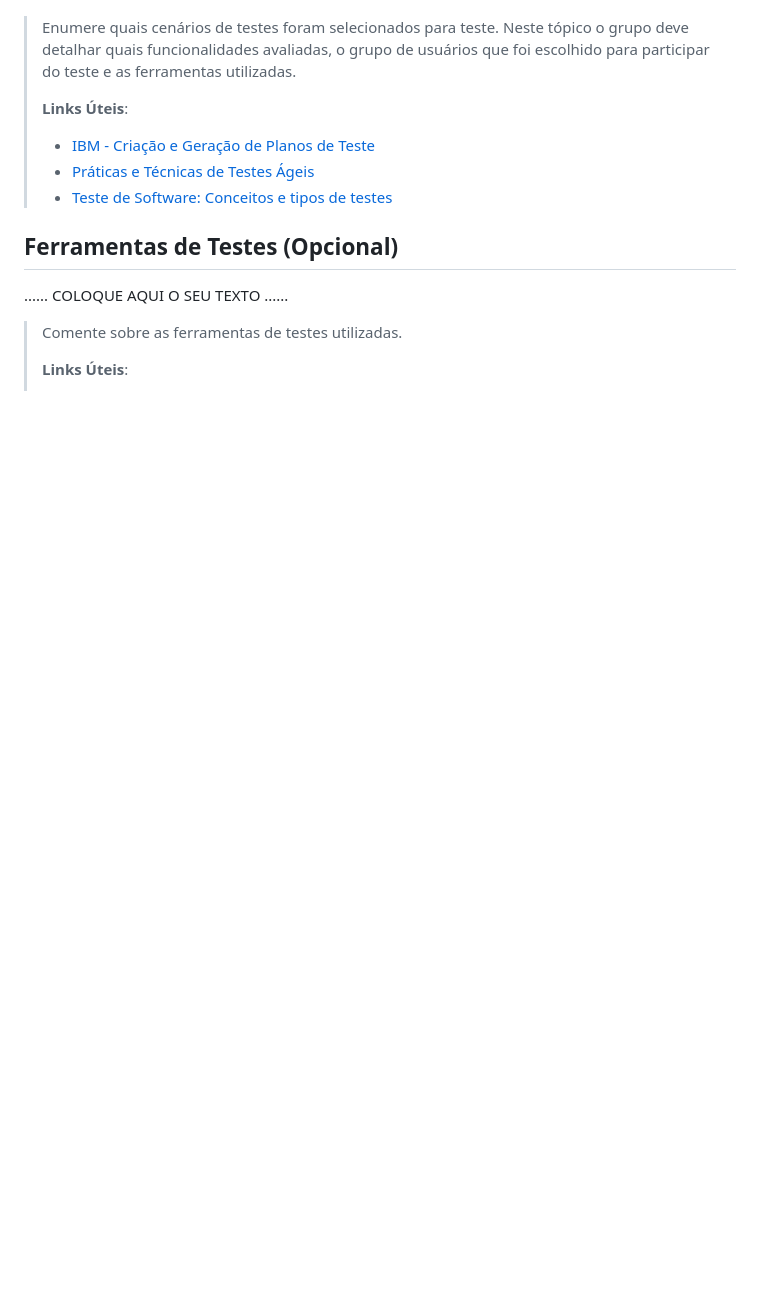
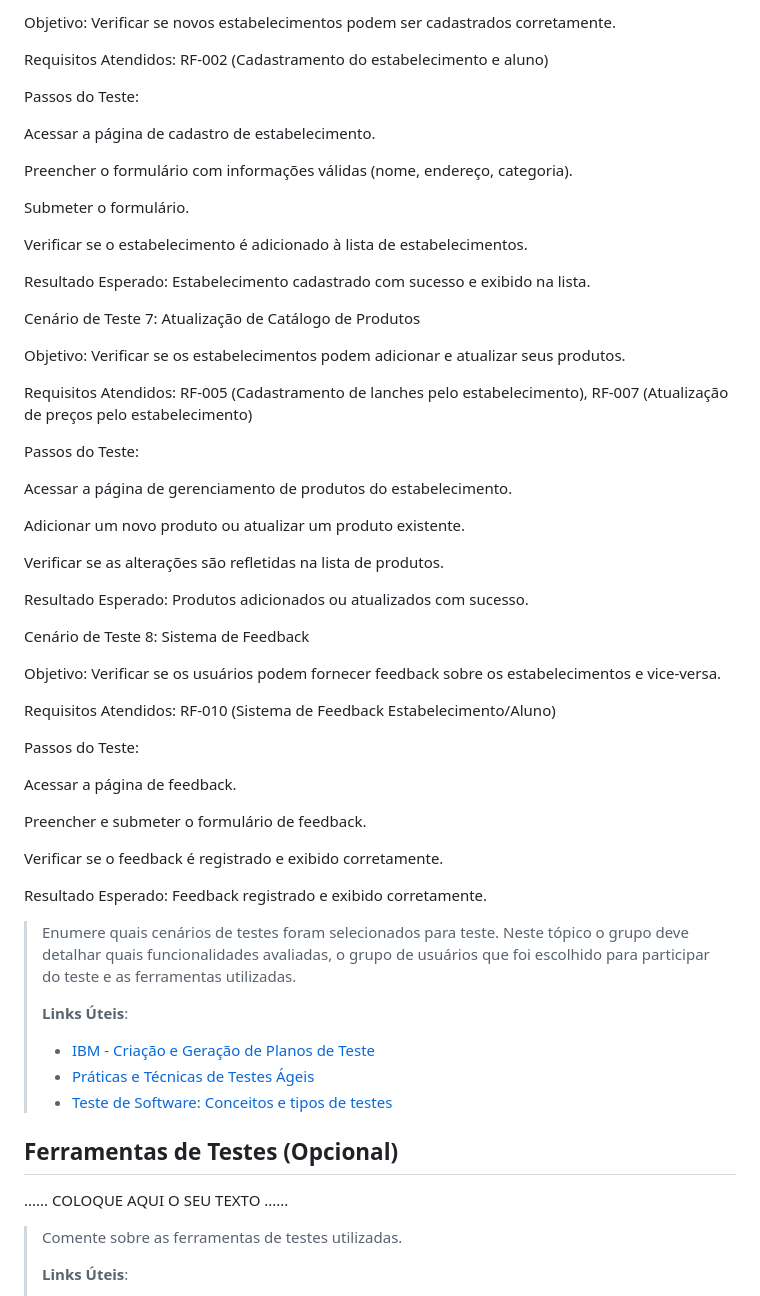
Before and after one commit to ICEI-PUC-Minas-PMGES-TI/pmg-es-2024-1-ti1-2401100-g4-fila-na-cantina-1, a Markdown page: docs/relatorio/Relatorio Tecnico - TEMPLATE.md, the part around one of its changes. Drawn GitHub-style; blank space fills up the shorter version.

```diff
--- a/docs/relatorio/Relatorio Tecnico - TEMPLATE.md
+++ b/docs/relatorio/Relatorio Tecnico - TEMPLATE.md
@@ -248,3 +442,97 @@ O grupo colaborou no projeto através de commits regulares em branches separadas
+Objetivo: Verificar se novos estabelecimentos podem ser cadastrados corretamente.
+
+
+
+Requisitos Atendidos: RF-002 (Cadastramento do estabelecimento e aluno)
+
+
+
+Passos do Teste:
+
+
+
+Acessar a página de cadastro de estabelecimento.
+
+
+
+Preencher o formulário com informações válidas (nome, endereço, categoria).
+
+
+
+Submeter o formulário.
+
+
+
+Verificar se o estabelecimento é adicionado à lista de estabelecimentos.
+
+
+
+Resultado Esperado: Estabelecimento cadastrado com sucesso e exibido na lista.
+
+
+
+Cenário de Teste 7: Atualização de Catálogo de Produtos
+
+
+
+Objetivo: Verificar se os estabelecimentos podem adicionar e atualizar seus produtos.
+
+
+
+Requisitos Atendidos: RF-005 (Cadastramento de lanches pelo estabelecimento), RF-007 (Atualização de preços pelo estabelecimento)
+
+
+
+Passos do Teste:
+
+
+
+Acessar a página de gerenciamento de produtos do estabelecimento.
+
+
+
+Adicionar um novo produto ou atualizar um produto existente.
+
+
+
+Verificar se as alterações são refletidas na lista de produtos.
+
+
+
+Resultado Esperado: Produtos adicionados ou atualizados com sucesso.
+
+
+
+Cenário de Teste 8: Sistema de Feedback
+
+
+
+Objetivo: Verificar se os usuários podem fornecer feedback sobre os estabelecimentos e vice-versa.
+
+
+
+Requisitos Atendidos: RF-010 (Sistema de Feedback Estabelecimento/Aluno)
+
+
+
+Passos do Teste:
+
+
+
+Acessar a página de feedback.
+
+
+
+Preencher e submeter o formulário de feedback.
+
+
+
+Verificar se o feedback é registrado e exibido corretamente.
+
+
+
+Resultado Esperado: Feedback registrado e exibido corretamente.
+
 
 > Enumere quais cenários de testes foram selecionados para teste. Neste
 > tópico o grupo deve detalhar quais funcionalidades avaliadas, o grupo
```
Also changed, not shown: other parts of docs/relatorio/Relatorio Tecnico - TEMPLATE.md (+198 -4 lines).
